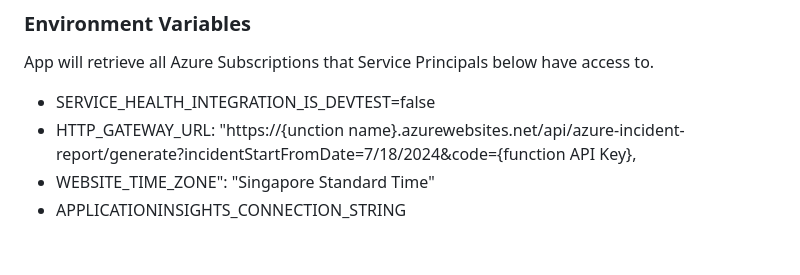
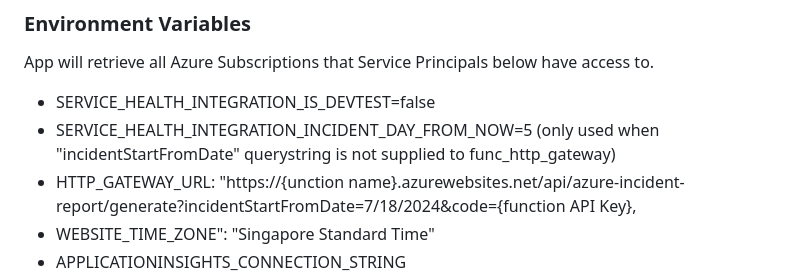
Before and after one commit to weixian-zhang/azure-servicehealth-integration, a Markdown page: README.md, the part around the change. GitHub-like rendering; blank space fills up the shorter version.

```diff
--- a/README.md
+++ b/README.md
@@ -57,6 +57,7 @@
 App will retrieve all Azure Subscriptions that Service Principals below have access to.
 
 * SERVICE_HEALTH_INTEGRATION_IS_DEVTEST=false
+* SERVICE_HEALTH_INTEGRATION_INCIDENT_DAY_FROM_NOW=5 (only used when "incidentStartFromDate" querystring is not supplied to func_http_gateway)
 * HTTP_GATEWAY_URL: "https://{unction name}.azurewebsites.net/api/azure-incident-report/generate?incidentStartFromDate=7/18/2024&code={function API Key},
 * WEBSITE_TIME_ZONE": "Singapore Standard Time"
 * APPLICATIONINSIGHTS_CONNECTION_STRING
```
